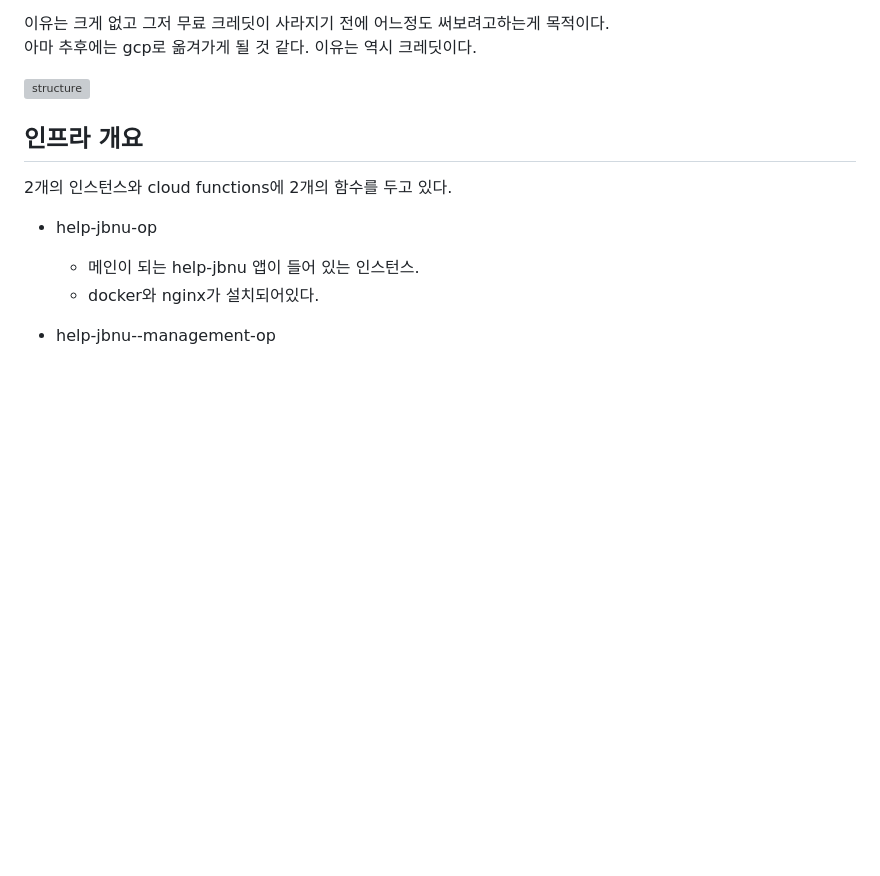
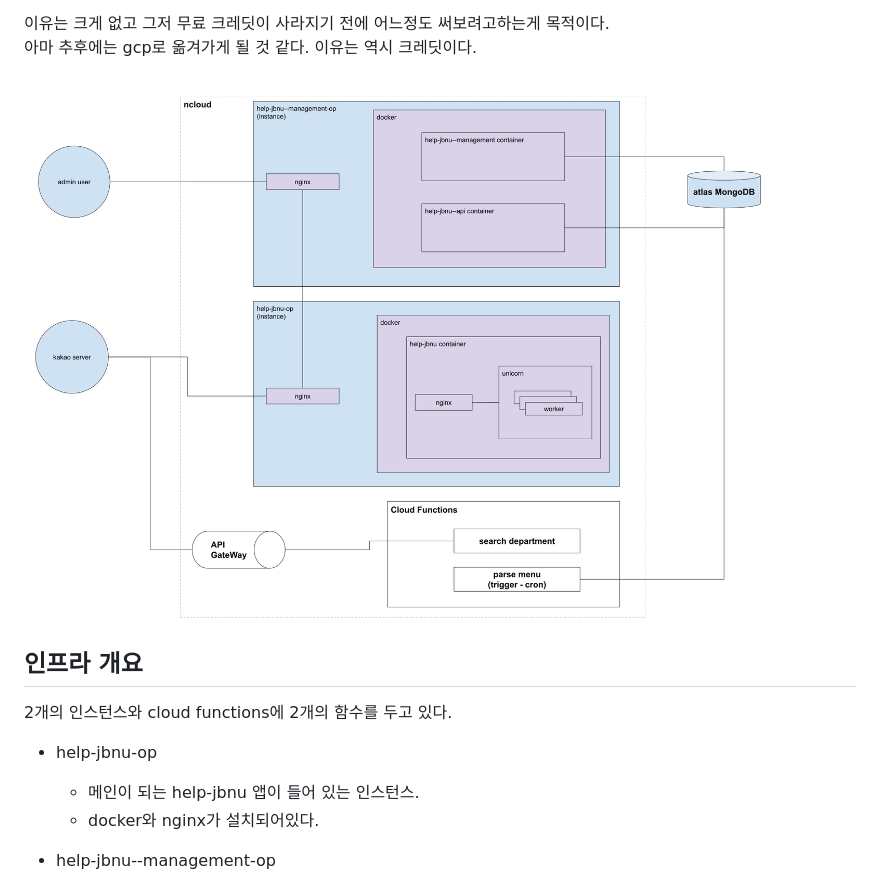
Before and after one commit to hmu332233/blog, a Markdown page: posts/3.help-jbnu-structure.md, the part around the change. Rendered like a GitHub page; pictures changed too: posts/images/3/help-jbnu.png (added); blank space fills up the shorter version; grey boxes are pictures that could not be loaded.

```diff
--- a/posts/3.help-jbnu-structure.md
+++ b/posts/3.help-jbnu-structure.md
@@ -12,7 +12,7 @@ category: 'develop'
 이유는 크게 없고 그저 무료 크레딧이 사라지기 전에 어느정도 써보려고하는게 목적이다.
 아마 추후에는 gcp로 옮겨가게 될 것 같다. 이유는 역시 크레딧이다.
 
-![structure](./images/3/help-jbnu.svg)
+![structure](./images/3/help-jbnu.png)
 
 ## 인프라 개요
 2개의 인스턴스와 cloud functions에 2개의 함수를 두고 있다.
```
Also changed, not shown: posts/1.2017-retrospect.md (+1 -1 lines).
